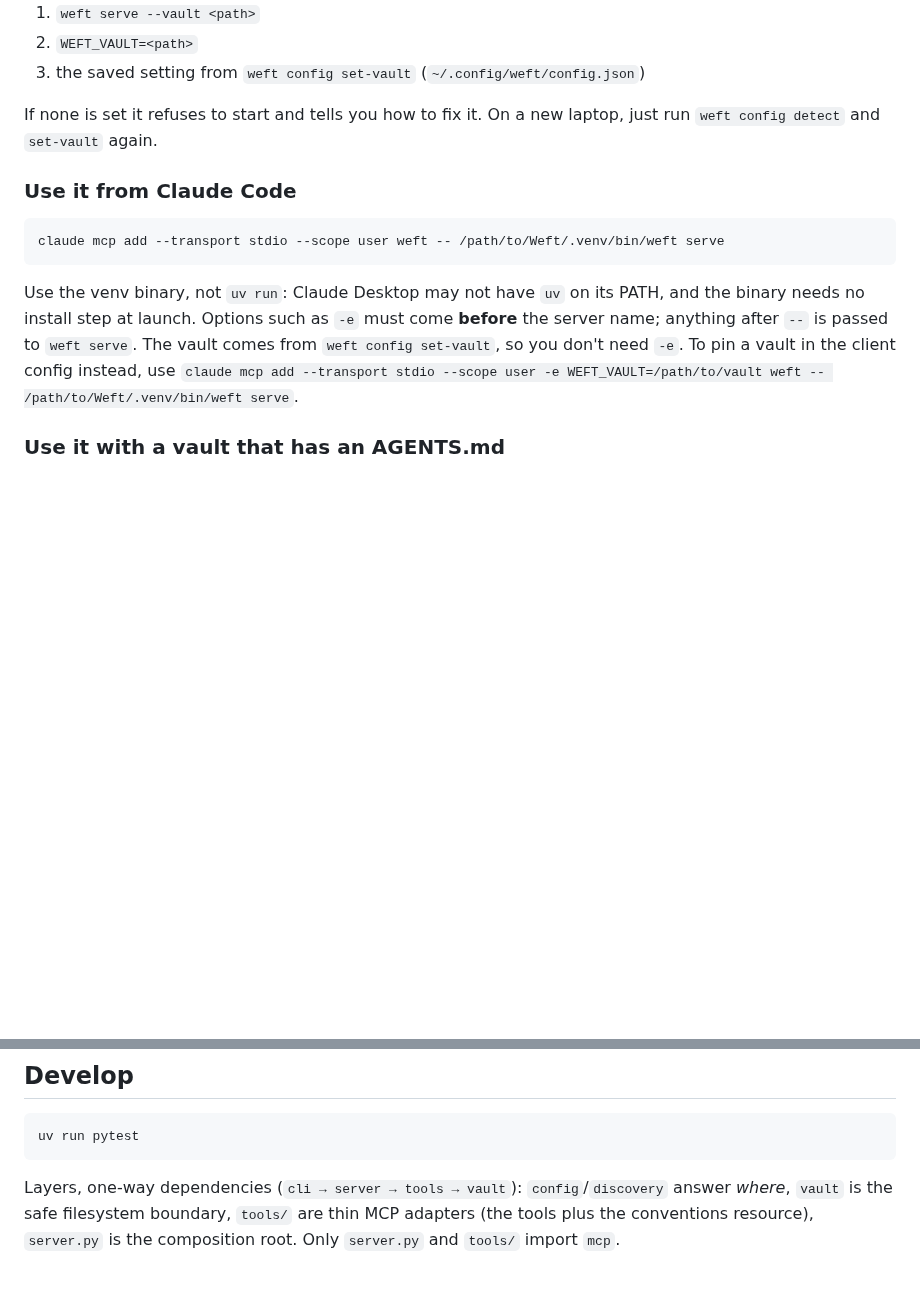
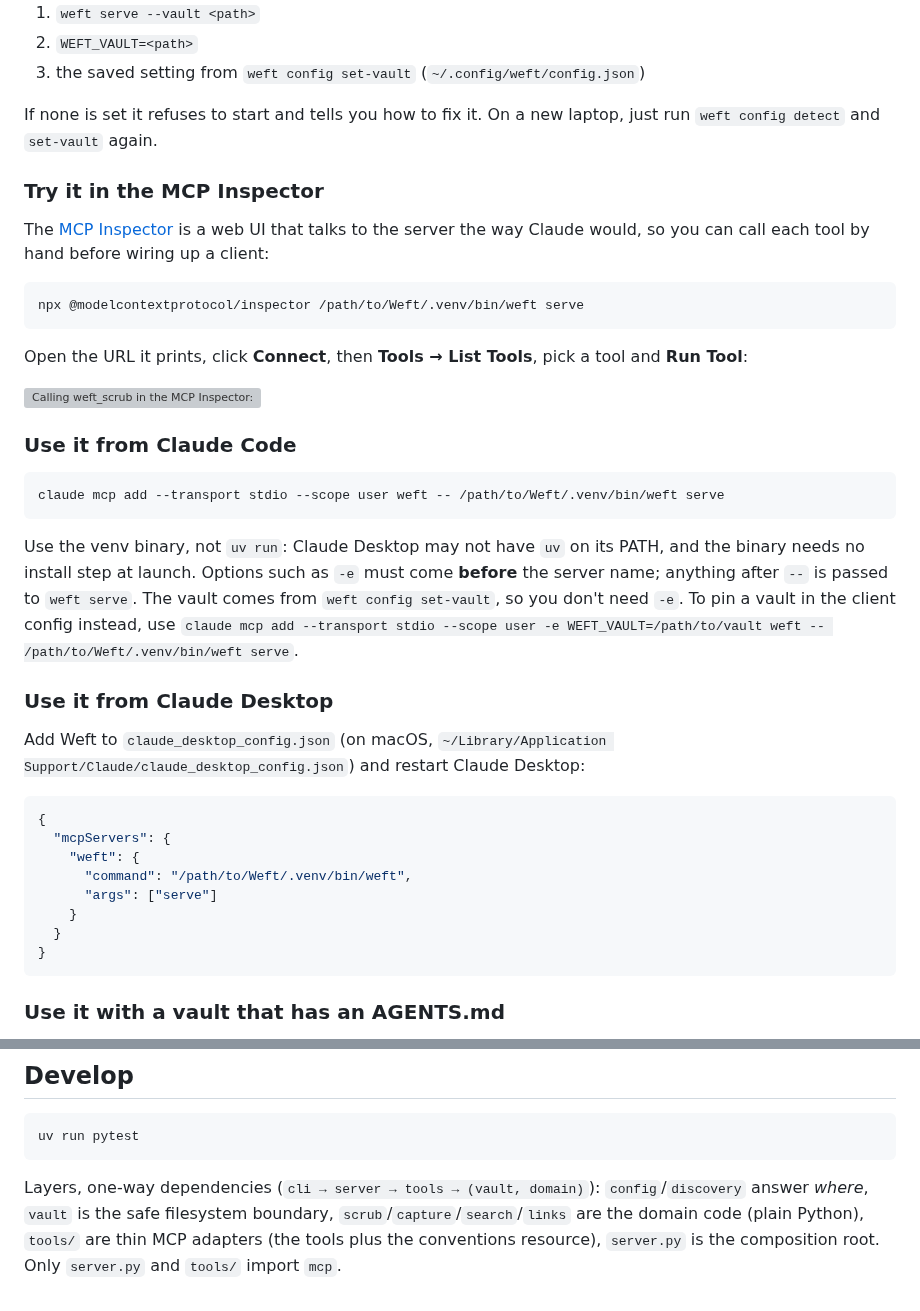
Before and after one commit to LuckyP86H/Weft, a Markdown page: README.md, 2 parts joined by grey strips. GitHub-like rendering; blank space fills up the shorter version; grey boxes are pictures that could not be loaded.

````diff
--- a/README.md
+++ b/README.md
@@ -34,6 +38,18 @@ Weft has no built-in vault path. At startup it takes the first of:
 
 If none is set it refuses to start and tells you how to fix it. On a new laptop, just run `weft config detect` and `set-vault` again.
 
+### Try it in the MCP Inspector
+
+The [MCP Inspector](https://github.com/modelcontextprotocol/inspector) is a web UI that talks to the server the way Claude would, so you can call each tool by hand before wiring up a client:
+
+```sh
+npx @modelcontextprotocol/inspector /path/to/Weft/.venv/bin/weft serve
+```
+
+Open the URL it prints, click **Connect**, then **Tools → List Tools**, pick a tool and **Run Tool**:
+
+![Calling weft_scrub in the MCP Inspector: the key, email and phone number come back as REDACTED markers with a counts-only report](docs/images/inspector-scrub.gif)
+
 ### Use it from Claude Code
 
 ```sh
@@ -41,6 +57,21 @@ claude mcp add --transport stdio --scope user weft -- /path/to/Weft/.venv/bin/we
 ```
 
 Use the venv binary, not `uv run`: Claude Desktop may not have `uv` on its PATH, and the binary needs no install step at launch. Options such as `-e` must come **before** the server name; anything after `--` is passed to `weft serve`. The vault comes from `weft config set-vault`, so you don't need `-e`. To pin a vault in the client config instead, use `claude mcp add --transport stdio --scope user -e WEFT_VAULT=/path/to/vault weft -- /path/to/Weft/.venv/bin/weft serve`.
+
+### Use it from Claude Desktop
+
+Add Weft to `claude_desktop_config.json` (on macOS, `~/Library/Application Support/Claude/claude_desktop_config.json`) and restart Claude Desktop:
+
+```json
+{
+  "mcpServers": {
+    "weft": {
+      "command": "/path/to/Weft/.venv/bin/weft",
+      "args": ["serve"]
+    }
+  }
+}
+```
 
 ### Use it with a vault that has an AGENTS.md
 
@@ -82,4 +117,4 @@ redactions:
 uv run pytest
 ```
 
-Layers, one-way dependencies (`cli → server → tools → vault`): `config`/`discovery` answer *where*, `vault` is the safe filesystem boundary, `tools/` are thin MCP adapters (the tools plus the conventions resource), `server.py` is the composition root. Only `server.py` and `tools/` import `mcp`.
+Layers, one-way dependencies (`cli → server → tools → (vault, domain)`): `config`/`discovery` answer *where*, `vault` is the safe filesystem boundary, `scrub`/`capture`/`search`/`links` are the domain code (plain Python), `tools/` are thin MCP adapters (the tools plus the conventions resource), `server.py` is the composition root. Only `server.py` and `tools/` import `mcp`.
````
Also changed, not shown: other parts of README.md (+15 -7 lines), WEFT.md (+49 -21 lines), docs/images/inspector-capture.png (added), docs/images/inspector-suggest-links.png (added), 1 other file.
